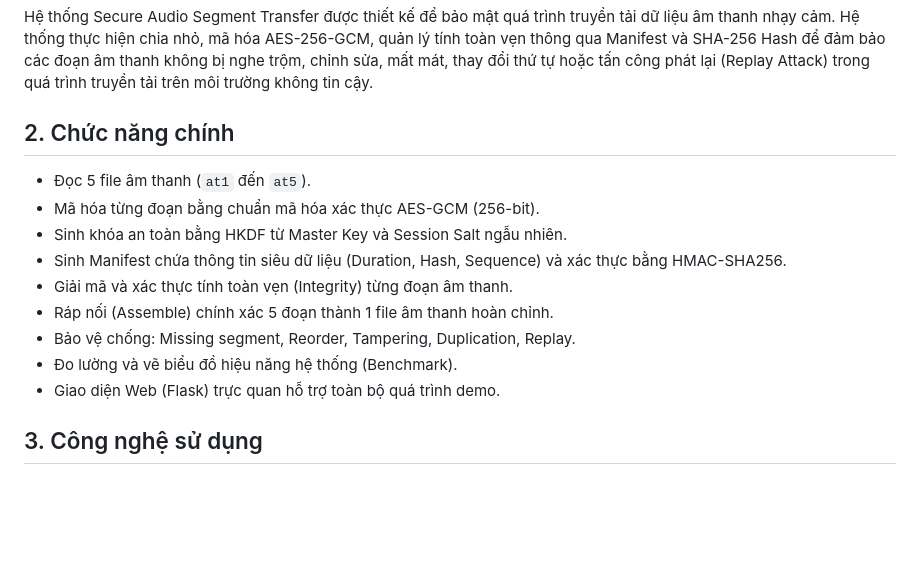
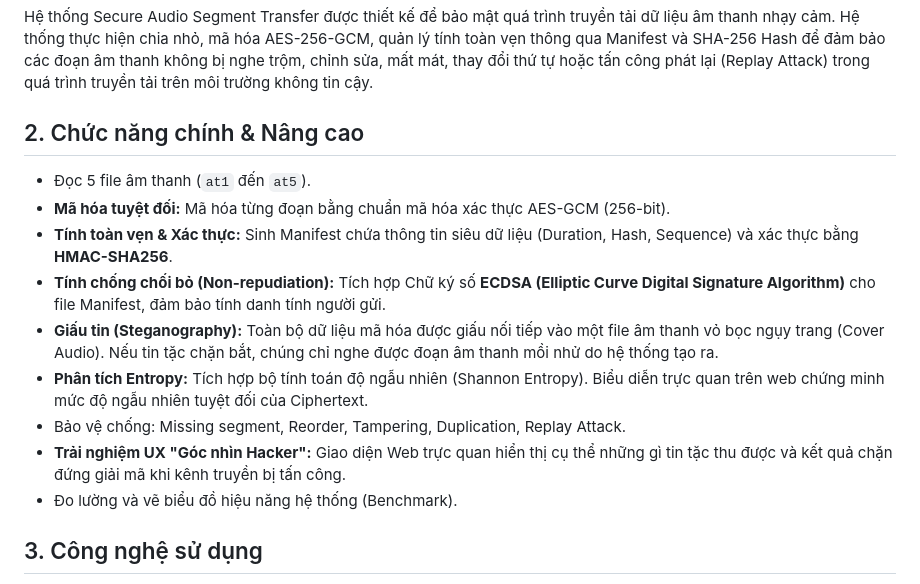
Before and after one commit to trananhpham/Secure-Audio-Encryption-and-Transmission, a Markdown page: README.md, the part around the change. GitHub-like rendering; blank space fills up the shorter version.

Commit message:
﻿docs: cap nhat tai lieu thuyet minh va huong dan su dung he thong

```diff
--- a/README.md
+++ b/README.md
@@ -22,17 +22,17 @@ Bài tập lớn học phần FIT4012 – Nhập môn An toàn bảo mật thôn
 
 Hệ thống Secure Audio Segment Transfer được thiết kế để bảo mật quá trình truyền tải dữ liệu âm thanh nhạy cảm. Hệ thống thực hiện chia nhỏ, mã hóa AES-256-GCM, quản lý tính toàn vẹn thông qua Manifest và SHA-256 Hash để đảm bảo các đoạn âm thanh không bị nghe trộm, chỉnh sửa, mất mát, thay đổi thứ tự hoặc tấn công phát lại (Replay Attack) trong quá trình truyền tải trên môi trường không tin cậy.
 
-## 2. Chức năng chính
+## 2. Chức năng chính & Nâng cao
 
 - Đọc 5 file âm thanh (`at1` đến `at5`).
-- Mã hóa từng đoạn bằng chuẩn mã hóa xác thực AES-GCM (256-bit).
-- Sinh khóa an toàn bằng HKDF từ Master Key và Session Salt ngẫu nhiên.
-- Sinh Manifest chứa thông tin siêu dữ liệu (Duration, Hash, Sequence) và xác thực bằng HMAC-SHA256.
-- Giải mã và xác thực tính toàn vẹn (Integrity) từng đoạn âm thanh.
-- Ráp nối (Assemble) chính xác 5 đoạn thành 1 file âm thanh hoàn chỉnh.
-- Bảo vệ chống: Missing segment, Reorder, Tampering, Duplication, Replay.
+- **Mã hóa tuyệt đối:** Mã hóa từng đoạn bằng chuẩn mã hóa xác thực AES-GCM (256-bit).
+- **Tính toàn vẹn & Xác thực:** Sinh Manifest chứa thông tin siêu dữ liệu (Duration, Hash, Sequence) và xác thực bằng **HMAC-SHA256**.
+- **Tính chống chối bỏ (Non-repudiation):** Tích hợp Chữ ký số **ECDSA (Elliptic Curve Digital Signature Algorithm)** cho file Manifest, đảm bảo tính danh tính người gửi.
+- **Giấu tin (Steganography):** Toàn bộ dữ liệu mã hóa được giấu nối tiếp vào một file âm thanh vỏ bọc ngụy trang (Cover Audio). Nếu tin tặc chặn bắt, chúng chỉ nghe được đoạn âm thanh mồi nhử do hệ thống tạo ra.
+- **Phân tích Entropy:** Tích hợp bộ tính toán độ ngẫu nhiên (Shannon Entropy). Biểu diễn trực quan trên web chứng minh mức độ ngẫu nhiên tuyệt đối của Ciphertext.
+- Bảo vệ chống: Missing segment, Reorder, Tampering, Duplication, Replay Attack.
+- **Trải nghiệm UX "Góc nhìn Hacker":** Giao diện Web trực quan hiển thị cụ thể những gì tin tặc thu được và kết quả chặn đứng giải mã khi kênh truyền bị tấn công.
 - Đo lường và vẽ biểu đồ hiệu năng hệ thống (Benchmark).
-- Giao diện Web (Flask) trực quan hỗ trợ toàn bộ quá trình demo.
 
 ## 3. Công nghệ sử dụng
 
```
